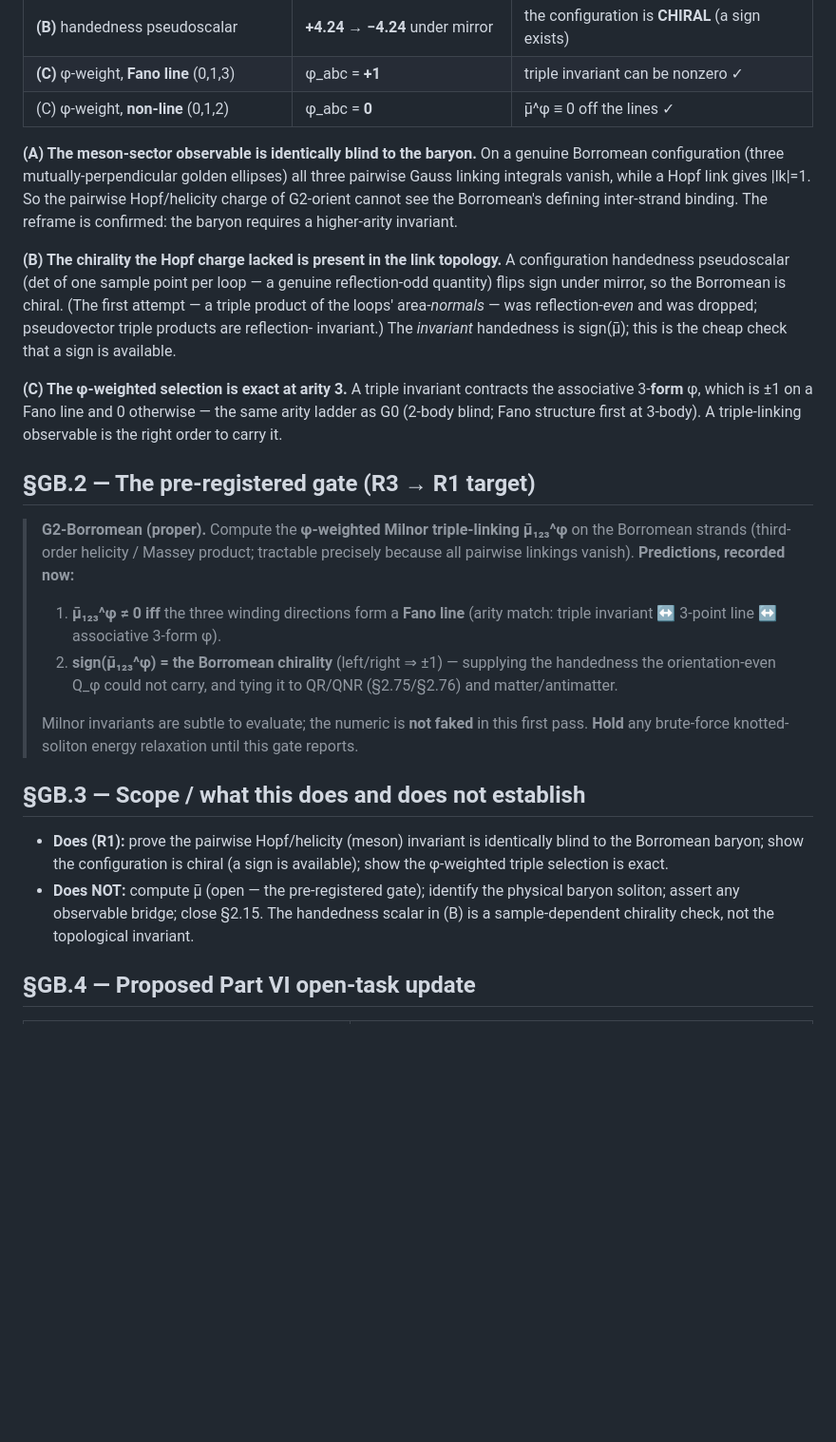
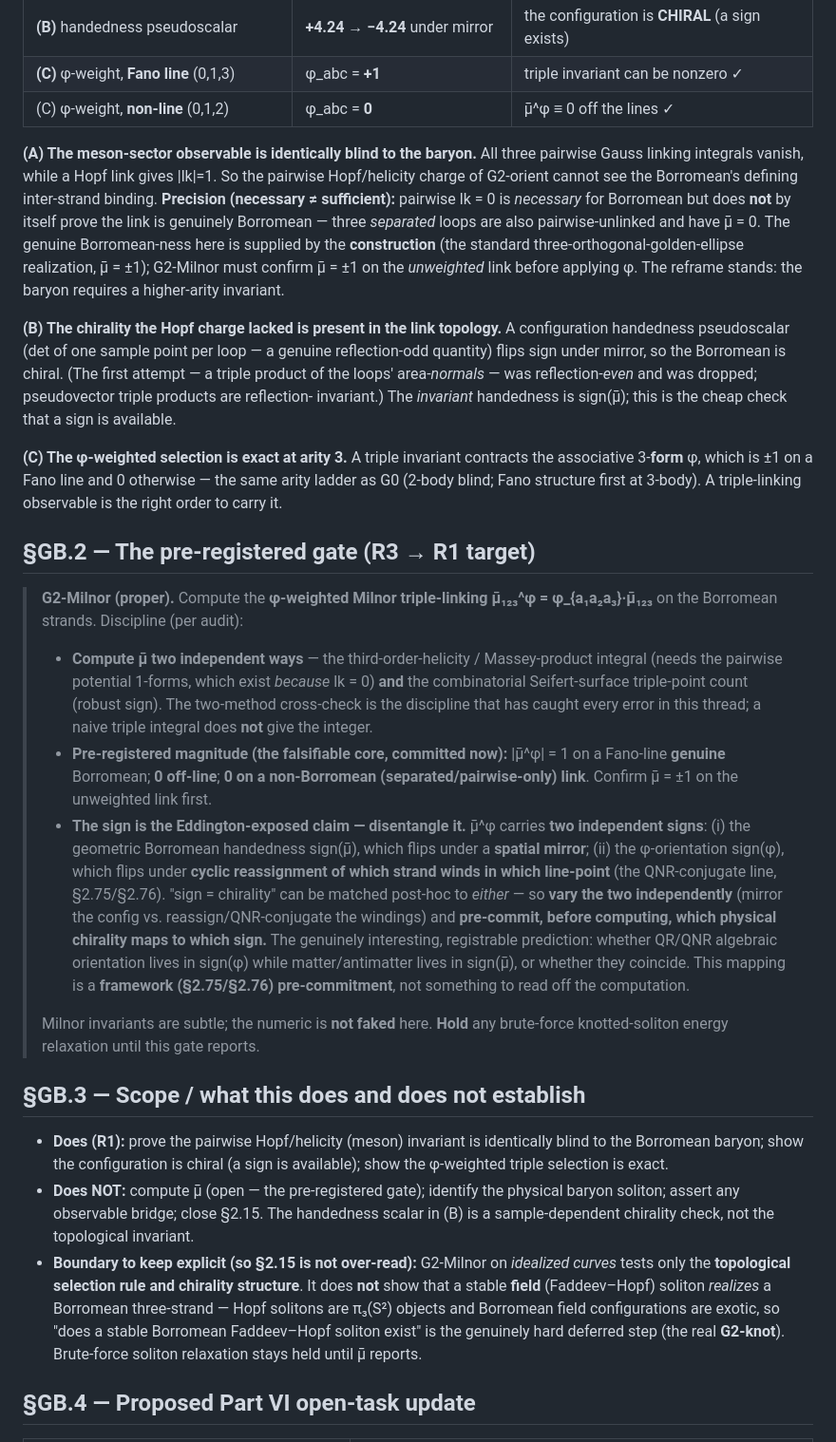
Before and after one commit to gifgaf0/gifgaf0.github.io, a Markdown page: reports/SQT_3.4_G2_BORROMEAN_FIRST_PASS.md, the part around the change. Shown at 95% size. GitHub-like rendering; blank space fills up the shorter version.

Commit message:
G2-Borromean precisions per SQT-agent sandbox audit
- Selection rule tightened: mu-bar^phi != 0 iff (Fano line AND genuinely
  Borromean). Pairwise lk=0 is necessary not sufficient (separated loops are
  also pairwise-unlinked, mu-bar=0); genuine Borromean-ness comes from the
  golden-ellipse construction; G2-Milnor must confirm mu-bar=+-1 unweighted
  first.
- G2-Milnor pre-registration sharpened: compute mu-bar two ways (Massey/3rd
  helicity + Seifert triple-point count); pre-registered magnitude |mu^phi|=1
  on Fano-line Borromean / 0 off-line / 0 non-Borromean; disentangle the TWO
  independent signs (geometric sign(mu-bar) under spatial mirror vs sign(phi)
  under QNR-conjugate winding reassignment) and pre-commit the physical-
  chirality mapping before computing (a 2.75/2.76 framework call, not read off).
- Boundary kept explicit: idealized-curve mu-bar tests the topological selection
  rule only; a stable Borromean Faddeev-Hopf FIELD soliton is the hard deferred
  G2-knot. 2.15 not over-read.

https://claude.ai/code/session_015RYKQJaXbyKG9HvZmUTNKT

```diff
--- a/reports/SQT_3.4_G2_BORROMEAN_FIRST_PASS.md
+++ b/reports/SQT_3.4_G2_BORROMEAN_FIRST_PASS.md
@@ -27,12 +27,16 @@ result; a wrong handedness scalar (reflection-even) was caught and replaced.
 | **(C)** φ-weight, **Fano line** (0,1,3) | φ_abc = **+1** | triple invariant can be nonzero ✓ |
 | (C) φ-weight, **non-line** (0,1,2) | φ_abc = **0** | μ̄^φ ≡ 0 off the lines ✓ |
 
-**(A) The meson-sector observable is identically blind to the baryon.** On a
-genuine Borromean configuration (three mutually-perpendicular golden ellipses)
-all three pairwise Gauss linking integrals vanish, while a Hopf link gives
-\|lk\|=1. So the pairwise Hopf/helicity charge of G2-orient cannot see the
-Borromean's defining inter-strand binding. The reframe is confirmed: the baryon
-requires a higher-arity invariant.
+**(A) The meson-sector observable is identically blind to the baryon.** All
+three pairwise Gauss linking integrals vanish, while a Hopf link gives |lk|=1.
+So the pairwise Hopf/helicity charge of G2-orient cannot see the Borromean's
+defining inter-strand binding. **Precision (necessary ≠ sufficient):** pairwise
+lk = 0 is *necessary* for Borromean but does **not** by itself prove the link is
+genuinely Borromean — three *separated* loops are also pairwise-unlinked and have
+μ̄ = 0. The genuine Borromean-ness here is supplied by the **construction** (the
+standard three-orthogonal-golden-ellipse realization, μ̄ = ±1); G2-Milnor must
+confirm μ̄ = ±1 on the *unweighted* link before applying φ. The reframe stands:
+the baryon requires a higher-arity invariant.
 
 **(B) The chirality the Hopf charge lacked is present in the link topology.** A
 configuration handedness pseudoscalar (det of one sample point per loop — a
@@ -49,19 +53,33 @@ otherwise — the same arity ladder as G0 (2-body blind; Fano structure first at
 
 ## §GB.2 — The pre-registered gate (R3 → R1 target)
 
-> **G2-Borromean (proper).** Compute the **φ-weighted Milnor triple-linking
-> μ̄₁₂₃^φ** on the Borromean strands (third-order helicity / Massey product;
-> tractable precisely because all pairwise linkings vanish). **Predictions,
-> recorded now:**
-> 1. **μ̄₁₂₃^φ ≠ 0 iff** the three winding directions form a **Fano line**
->    (arity match: triple invariant ↔ 3-point line ↔ associative 3-form φ).
-> 2. **sign(μ̄₁₂₃^φ) = the Borromean chirality** (left/right ⇒ ±1) — supplying the
->    handedness the orientation-even Q_φ could not carry, and tying it to QR/QNR
->    (§2.75/§2.76) and matter/antimatter.
+> **G2-Milnor (proper).** Compute the **φ-weighted Milnor triple-linking
+> μ̄₁₂₃^φ = φ_{a₁a₂a₃}·μ̄₁₂₃** on the Borromean strands. Discipline (per audit):
 >
-> Milnor invariants are subtle to evaluate; the numeric is **not faked** in this
-> first pass. **Hold** any brute-force knotted-soliton energy relaxation until
-> this gate reports.
+> - **Compute μ̄ two independent ways** — the third-order-helicity / Massey-product
+>   integral (needs the pairwise potential 1-forms, which exist *because* lk = 0)
+>   **and** the combinatorial Seifert-surface triple-point count (robust sign).
+>   The two-method cross-check is the discipline that has caught every error in
+>   this thread; a naive triple integral does **not** give the integer.
+> - **Pre-registered magnitude (the falsifiable core, committed now):**
+>   |μ̄^φ| = 1 on a Fano-line **genuine** Borromean; **0 off-line**; **0 on a
+>   non-Borromean (separated/pairwise-only) link**. Confirm μ̄ = ±1 on the
+>   unweighted link first.
+> - **The sign is the Eddington-exposed claim — disentangle it.** μ̄^φ carries
+>   **two independent signs**: (i) the geometric Borromean handedness sign(μ̄),
+>   which flips under a **spatial mirror**; (ii) the φ-orientation sign(φ), which
+>   flips under **cyclic reassignment of which strand winds in which line-point**
+>   (the QNR-conjugate line, §2.75/§2.76). "sign = chirality" can be matched
+>   post-hoc to *either* — so **vary the two independently** (mirror the config vs.
+>   reassign/QNR-conjugate the windings) and **pre-commit, before computing,
+>   which physical chirality maps to which sign.** The genuinely interesting,
+>   registrable prediction: whether QR/QNR algebraic orientation lives in
+>   sign(φ) while matter/antimatter lives in sign(μ̄), or whether they coincide.
+>   This mapping is a **framework (§2.75/§2.76) pre-commitment**, not something to
+>   read off the computation.
+>
+> Milnor invariants are subtle; the numeric is **not faked** here. **Hold** any
+> brute-force knotted-soliton energy relaxation until this gate reports.
 
 ## §GB.3 — Scope / what this does and does not establish
 
@@ -72,6 +90,13 @@ otherwise — the same arity ladder as G0 (2-body blind; Fano structure first at
   physical baryon soliton; assert any observable bridge; close §2.15. The
   handedness scalar in (B) is a sample-dependent chirality check, not the
   topological invariant.
+- **Boundary to keep explicit (so §2.15 is not over-read):** G2-Milnor on
+  *idealized curves* tests only the **topological selection rule and chirality
+  structure**. It does **not** show that a stable **field** (Faddeev–Hopf)
+  soliton *realizes* a Borromean three-strand — Hopf solitons are π₃(S²) objects
+  and Borromean field configurations are exotic, so "does a stable Borromean
+  Faddeev–Hopf soliton exist" is the genuinely hard deferred step (the real
+  **G2-knot**). Brute-force soliton relaxation stays held until μ̄ reports.
 
 ## §GB.4 — Proposed Part VI open-task update
 
```
